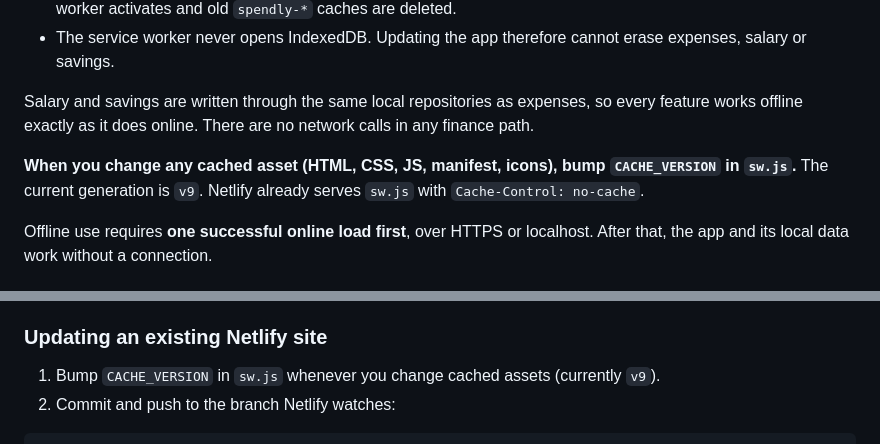
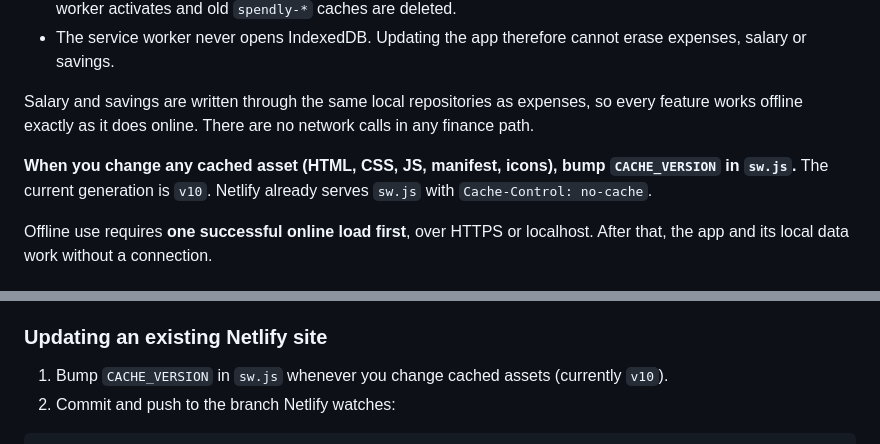
Before and after one commit to CodeOfMugiwara/spendly, a Markdown page: README.md, 2 parts joined by grey strips. Rendered like a GitHub page.

````diff
--- a/README.md
+++ b/README.md
@@ -221,7 +221,7 @@ The service worker (`sw.js`) precaches the app shell during install:
 
 Salary and savings are written through the same local repositories as expenses, so every feature works offline exactly as it does online. There are no network calls in any finance path.
 
-**When you change any cached asset (HTML, CSS, JS, manifest, icons), bump `CACHE_VERSION` in `sw.js`.** The current generation is `v9`. Netlify already serves `sw.js` with `Cache-Control: no-cache`.
+**When you change any cached asset (HTML, CSS, JS, manifest, icons), bump `CACHE_VERSION` in `sw.js`.** The current generation is `v10`. Netlify already serves `sw.js` with `Cache-Control: no-cache`.
 
 Offline use requires **one successful online load first**, over HTTPS or localhost. After that, the app and its local data work without a connection.
 
@@ -362,7 +362,7 @@ If an `origin` already exists, skip `git remote add` and just push. This reposit
 
 ### Updating an existing Netlify site
 
-1. Bump `CACHE_VERSION` in `sw.js` whenever you change cached assets (currently `v9`).
+1. Bump `CACHE_VERSION` in `sw.js` whenever you change cached assets (currently `v10`).
 2. Commit and push to the branch Netlify watches:
 
 ```bash
````
Also changed, not shown: screenshots/home-desktop.png, 3 other files.
